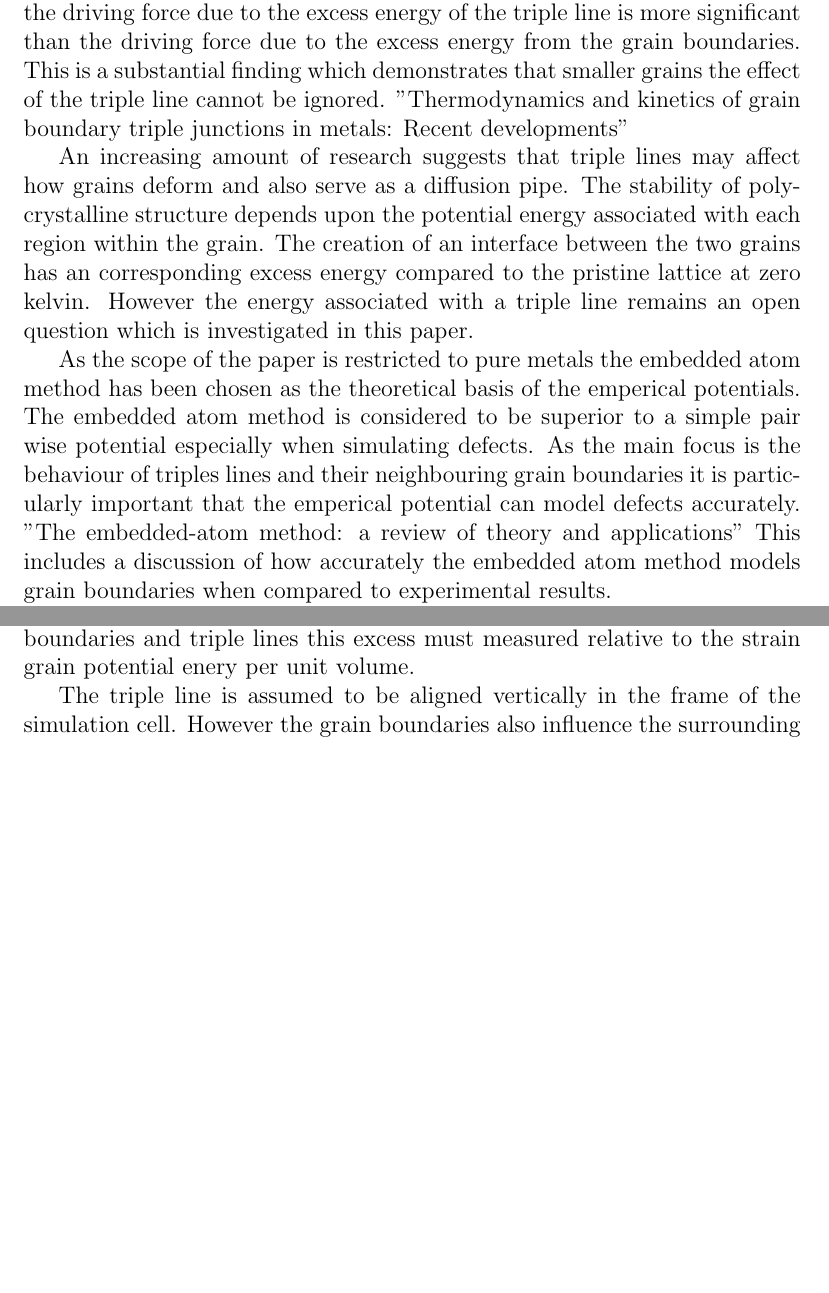
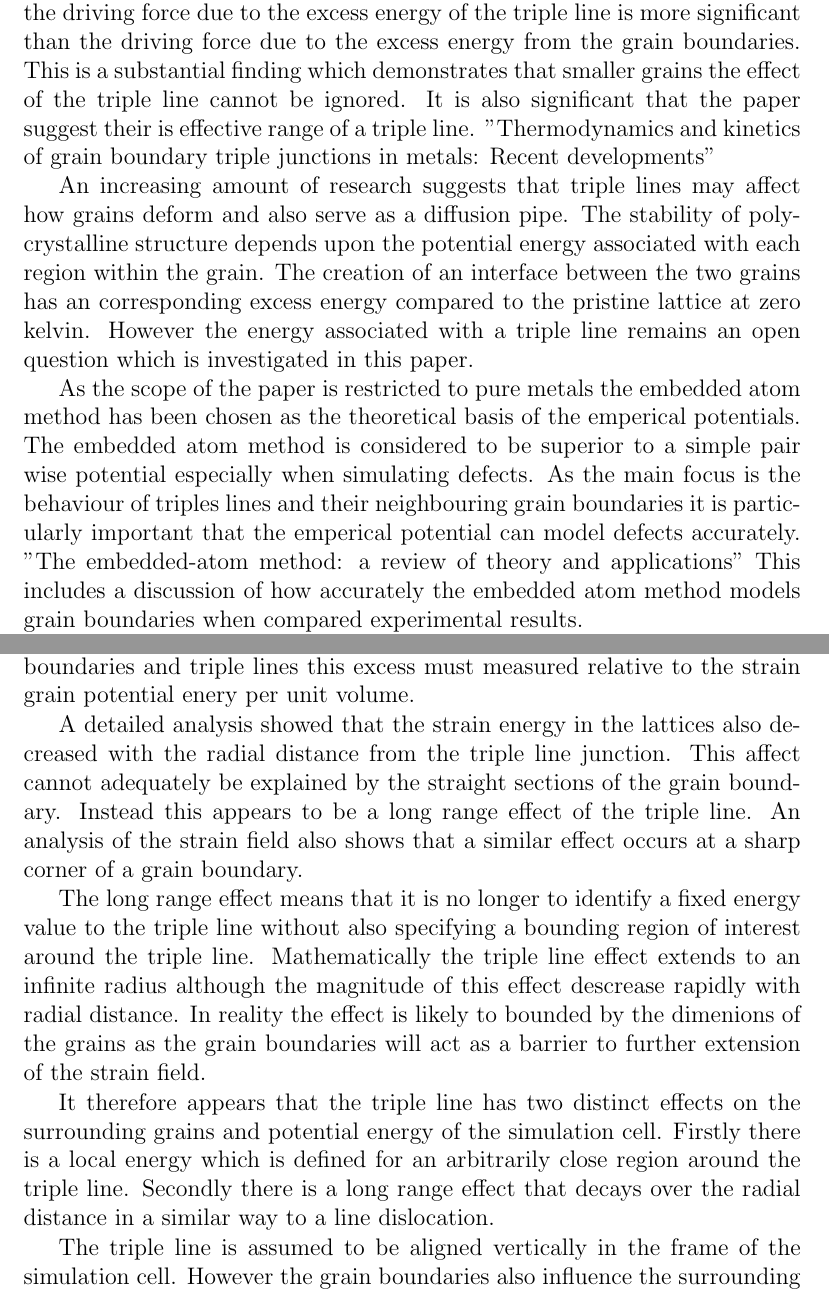
Before and after one commit to PaulTwine/TripleLines.github.io, a LaTeX thesis (Thesis.tex): two parts of pages 4 and 8 of 10 before the commit and two parts of pages 4 and 10 of 12 after it, joined at a grey line, cut so that both start at the same text, the shorter picture padded with empty space. Compiled offline with pdfLaTeX.

Commit message:
Added some literature view comments

```diff
--- a/Thesis.tex
+++ b/Thesis.tex
@@ -20,10 +20,10 @@ Triple lines have been investigated as purely mathematical objects and a good su
 
 The energy content of triple lines has been investigated by (S.G. Srinivasan, John W. Cahn, Hannes Jónsson, and Gretchen Kalonji, Acta Mat. 47(9), 2821–2829 (1999)) using atomistic simulation. The results of the research appeared to showed a negative excess energy associated with the triple line. However the approach computed a mean average of several triple lines and this does not guarantee that every triple line in the simulation cell had a negative excess energy.The work also only considered a few specific grain configurations with relatively simple misorientation angles. This report will extend this approach by considered a wider set of grain configurations and also seek to compute the energies of individual triple lines.
 
-Theoretical work by Schvindlerman looked at the effect that triplelines could have on the mobility of the adjacent grain boundaries. A key result from the paper suggests that there is a critical grain radius below which that the driving force due to the excess energy of the triple line is more significant than the driving force due to the excess energy from the grain boundaries. This is a substantial finding which demonstrates that smaller grains the effect of the triple line cannot be ignored.  "Thermodynamics and kinetics of grain boundary triple junctions in metals: Recent developments"
+Theoretical work by Schvindlerman looked at the effect that triplelines could have on the mobility of the adjacent grain boundaries. A key result from the paper suggests that there is a critical grain radius below which that the driving force due to the excess energy of the triple line is more significant than the driving force due to the excess energy from the grain boundaries. This is a substantial finding which demonstrates that smaller grains the effect of the triple line cannot be ignored. It is also significant that the paper suggest their is effective range of a triple line.  "Thermodynamics and kinetics of grain boundary triple junctions in metals: Recent developments"
 
 An increasing amount of research suggests that triple lines may affect how  grains deform and also serve as a diffusion pipe. The stability of polycrystalline structure depends upon the potential energy associated with each region within the grain. The creation of an interface between the two grains has an corresponding excess energy compared to the pristine lattice at zero kelvin. However the energy associated with a triple line remains an open question which is investigated in this paper.
 
 As the scope of the paper is restricted to pure metals the embedded atom method has been chosen as the theoretical basis of the emperical potentials. The embedded atom method is considered to be superior to a simple pair wise potential especially when simulating defects. As the main focus is the behaviour of triples lines and their neighbouring grain boundaries it is particularly important that the emperical potential can model defects accurately. "The embedded-atom method:
-a review of theory and applications" This includes a discussion of how accurately the embedded atom method models grain boundaries when compared to experimental results.
+a review of theory and applications" This includes a discussion of how accurately the embedded atom method models grain boundaries when compared  experimental results.
 
@@ -76,6 +77,12 @@ These assumptions are restrictive and the results obtained should be interpreted
 The algorithm produces a set of discrete points and in general these are not atom positions. The grain boundaries are constructed as a series of line segments connecting the closest points. Each line segment is then extruded vertically to give a plane section. The following algorithm is then used to identify atoms that lie sufficiently close to the grain boundary.
 
 The total excess energy of the system is attributed to the grain boundaries, triple lines and also the strain energy density. This final contribution is a consequence of the stress exerted by the grain boundary interfaces onto the adjacent grains. The strained lattice will have a higher potential energy per unit volume. In order to calculate the excess energy due to the grain boundaries and triple lines this excess must measured relative to the strain grain potential enery per unit volume.
+
+A detailed analysis showed that the strain energy in the lattices also decreased with the radial distance from the triple line junction. This affect cannot adequately be explained by the straight sections of the grain boundary. Instead this appears to be a long range effect of the triple line. An analysis of the strain field also shows that a similar effect occurs at a sharp corner of a grain boundary.
+
+The long range effect means that it is no longer to identify a fixed energy value to the triple line without also specifying a bounding region of interest around the triple line. Mathematically the triple line effect extends to an infinite radius although the magnitude of this effect descrease rapidly with radial distance. In reality the effect is likely to bounded by the dimenions of the grains as the grain boundaries will act as a barrier to further extension of the strain field.
+
+It therefore appears that the triple line has two distinct effects on the surrounding grains and potential energy of the simulation cell. Firstly there is a local energy which is defined for an arbitrarily close region around the triple line. Secondly there is a long range effect that decays over the radial distance in a similar way to a line dislocation.
 
 The triple line is assumed to be aligned vertically in the frame of the simulation cell. However the grain boundaries also influence the surrounding grains which are now also have an excess energy due to being strained. In general the lattice will distribute the strain evenly over its volumne due to elastic deformation. The lattice there form has excess strain energy and so its minimum  potential energy is higher than the theoretical value predicted by the embedded atom method potential.
 
```
Also changed, not shown: Thesis.tex (1 more changed lines).
